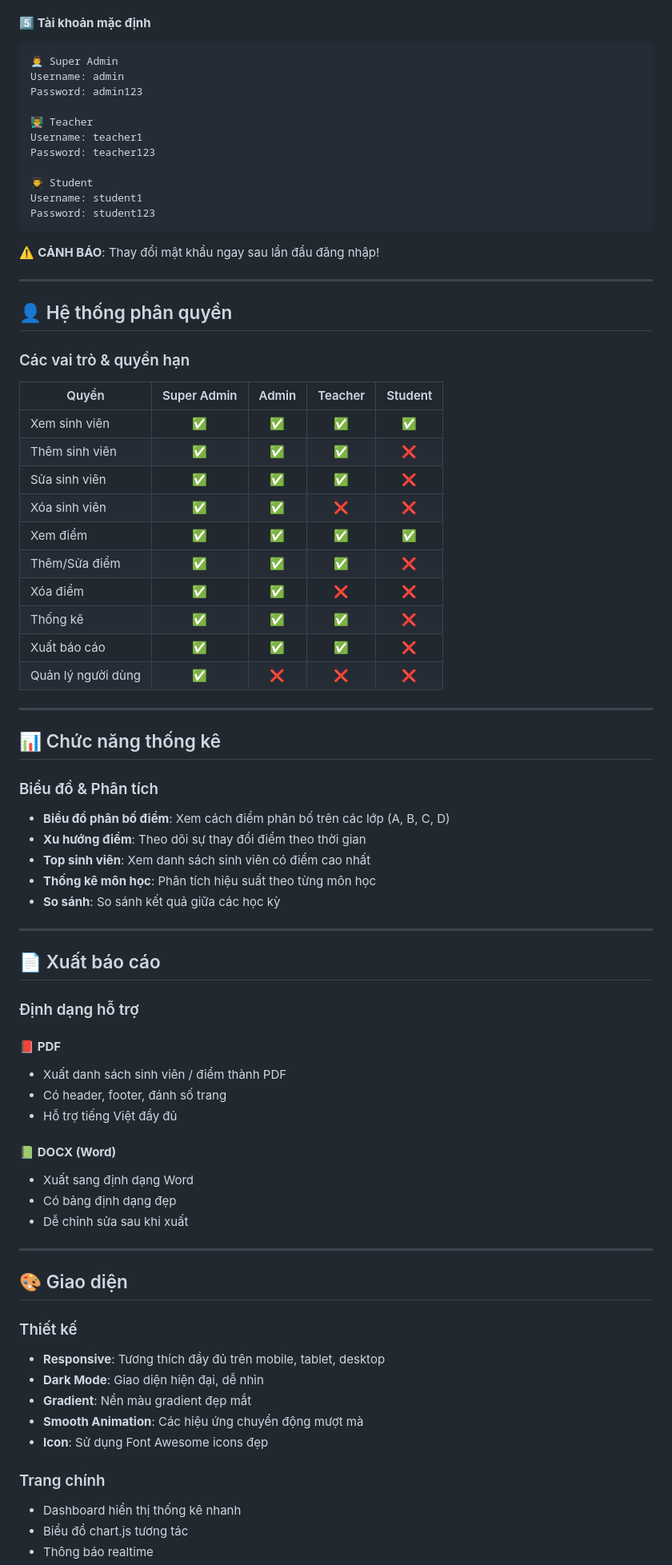
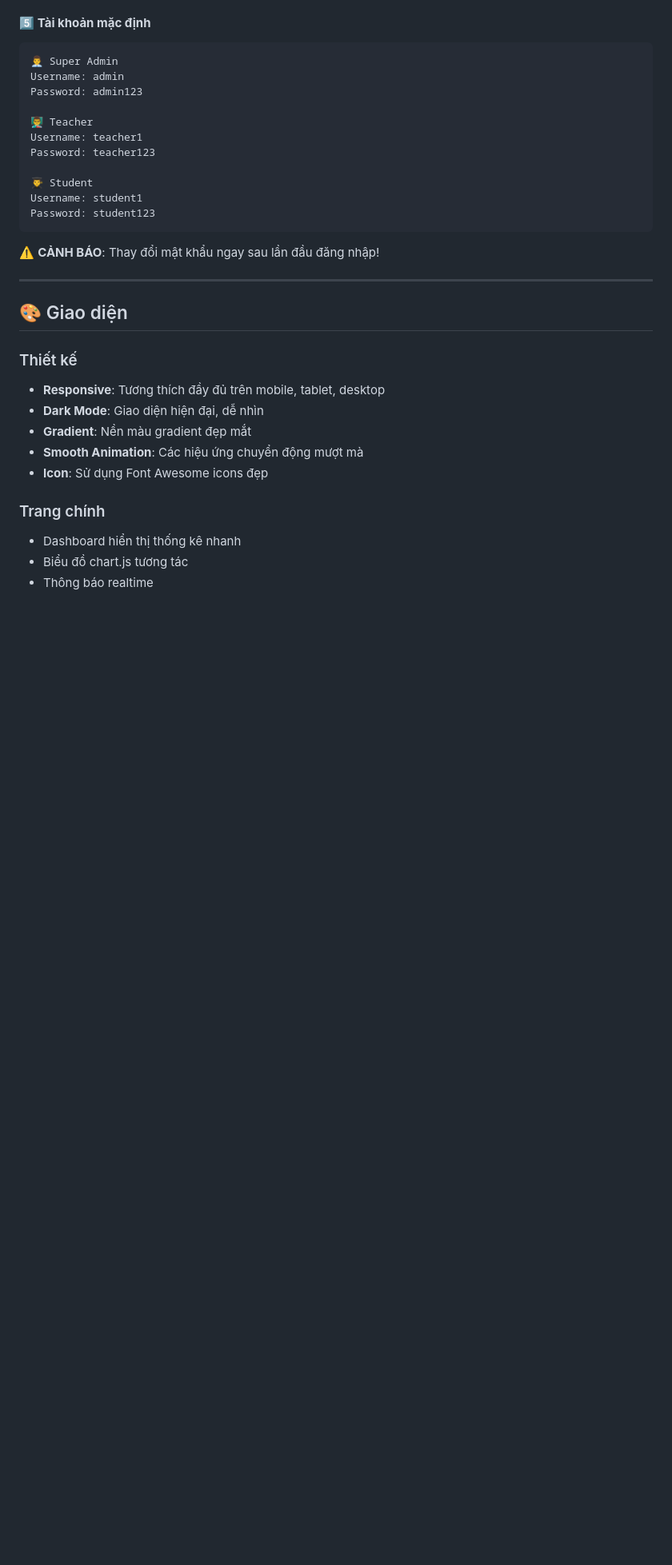
Before and after one commit to quangcaptain26-3/SUPER_STU_WEB, a Markdown page: README.md, the part around the change printed below. Shown: that part at 80% size. GitHub-like rendering; blank space fills up the shorter version.

````diff
--- a/README.md
+++ b/README.md
@@ -217,55 +244,6 @@ Password: student123
 ```
 
 ⚠️ **CẢNH BÁO**: Thay đổi mật khẩu ngay sau lần đầu đăng nhập!
-
----
-
-## 👤 Hệ thống phân quyền
-
-### Các vai trò & quyền hạn
-
-| Quyền              | Super Admin | Admin | Teacher | Student |
-| ------------------ | :---------: | :---: | :-----: | :-----: |
-| Xem sinh viên      |     ✅      |  ✅   |   ✅    |   ✅    |
-| Thêm sinh viên     |     ✅      |  ✅   |   ✅    |   ❌    |
-| Sửa sinh viên      |     ✅      |  ✅   |   ✅    |   ❌    |
-| Xóa sinh viên      |     ✅      |  ✅   |   ❌    |   ❌    |
-| Xem điểm           |     ✅      |  ✅   |   ✅    |   ✅    |
-| Thêm/Sửa điểm      |     ✅      |  ✅   |   ✅    |   ❌    |
-| Xóa điểm           |     ✅      |  ✅   |   ❌    |   ❌    |
-| Thống kê           |     ✅      |  ✅   |   ✅    |   ❌    |
-| Xuất báo cáo       |     ✅      |  ✅   |   ✅    |   ❌    |
-| Quản lý người dùng |     ✅      |  ❌   |   ❌    |   ❌    |
-
----
-
-## 📊 Chức năng thống kê
-
-### Biểu đồ & Phân tích
-
-- **Biểu đồ phân bố điểm**: Xem cách điểm phân bố trên các lớp (A, B, C, D)
-- **Xu hướng điểm**: Theo dõi sự thay đổi điểm theo thời gian
-- **Top sinh viên**: Xem danh sách sinh viên có điểm cao nhất
-- **Thống kê môn học**: Phân tích hiệu suất theo từng môn học
-- **So sánh**: So sánh kết quả giữa các học kỳ
-
----
-
-## 📄 Xuất báo cáo
-
-### Định dạng hỗ trợ
-
-#### 📕 **PDF**
-
-- Xuất danh sách sinh viên / điểm thành PDF
-- Có header, footer, đánh số trang
-- Hỗ trợ tiếng Việt đầy đủ
-
-#### 📗 **DOCX (Word)**
-
-- Xuất sang định dạng Word
-- Có bảng định dạng đẹp
-- Dễ chỉnh sửa sau khi xuất
 
 ---
 
````
Also changed, not shown: other parts of README.md (+89 -148 lines).
